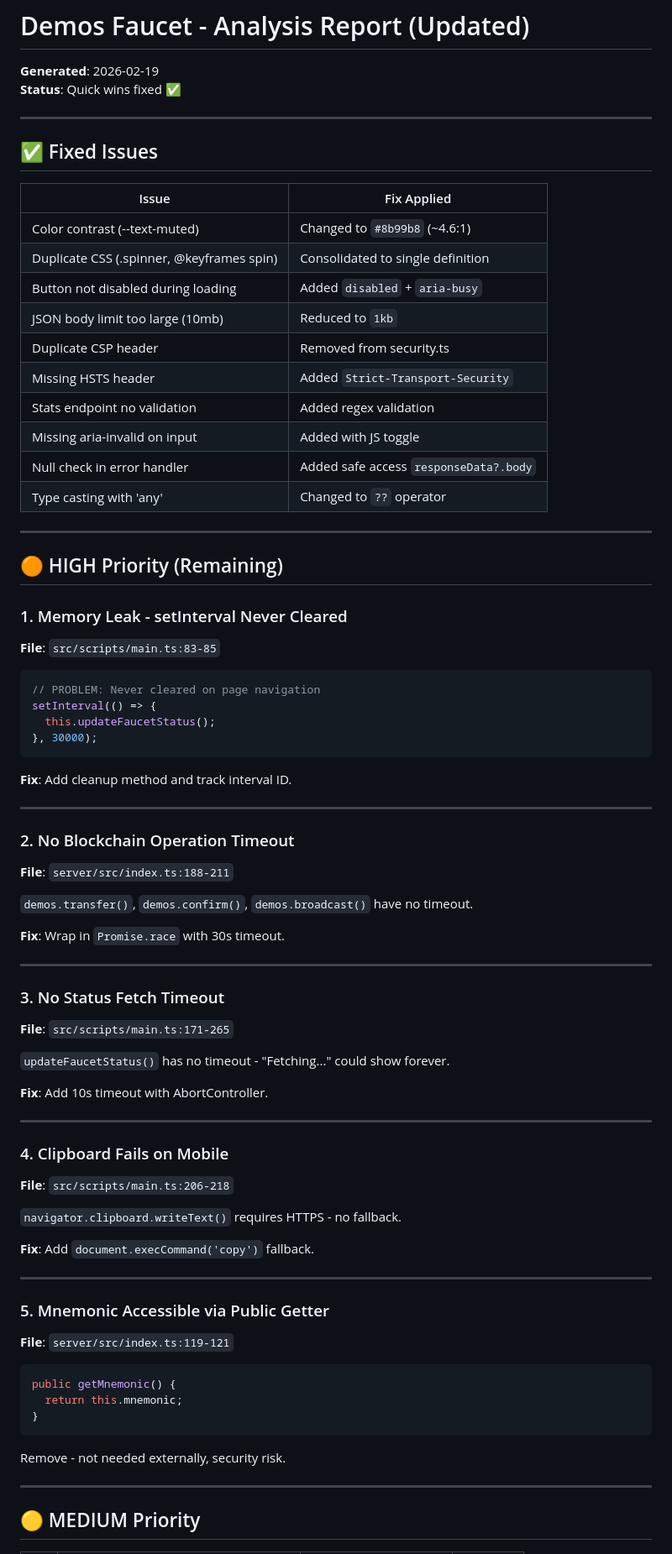
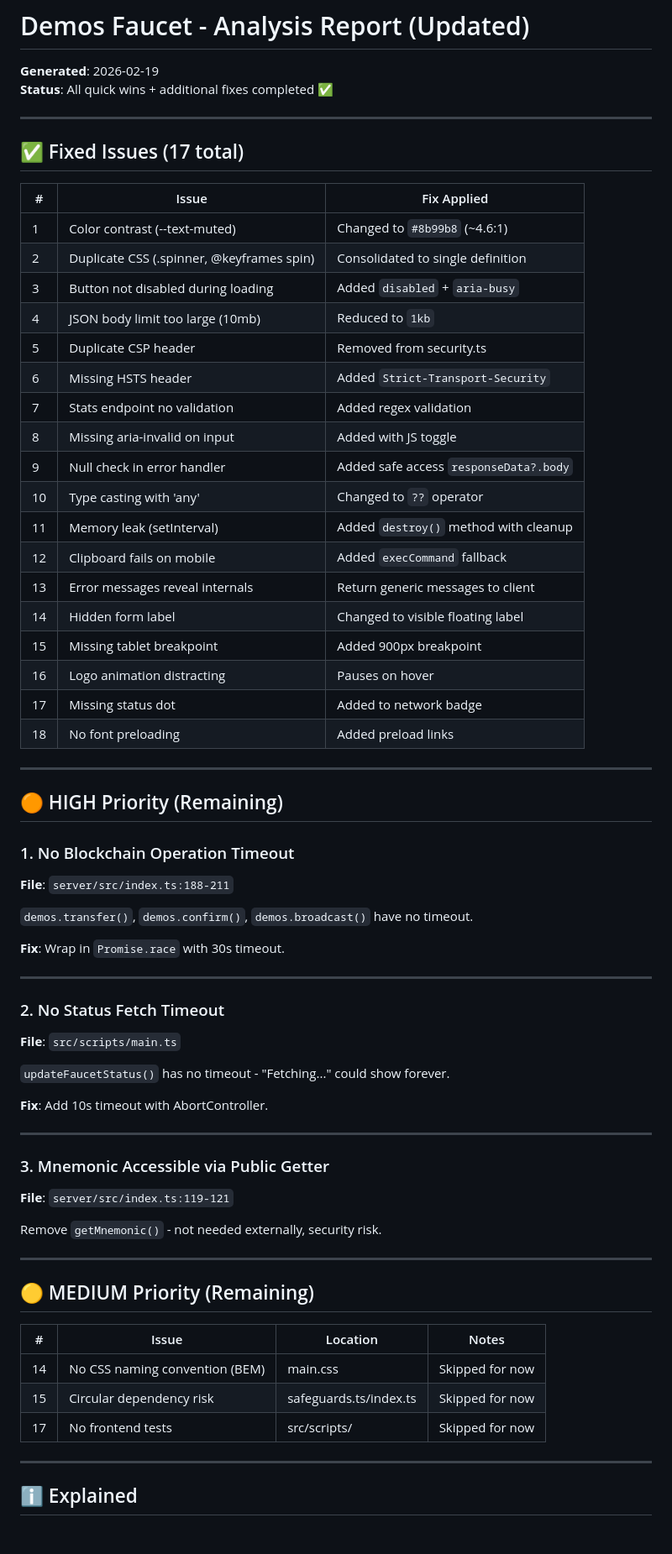
Before and after one commit to kynesyslabs/demos-faucet, a Markdown page: ANALYSIS_REPORT.md, the part around one of its changes. Shown at 84% size. Rendered like a GitHub page.

Commit message:
docs: update analysis report with all fixes
17 issues resolved, 3 high priority remaining

````diff
--- a/ANALYSIS_REPORT.md
+++ b/ANALYSIS_REPORT.md
@@ -1,44 +1,38 @@
 # Demos Faucet - Analysis Report (Updated)
 
 **Generated**: 2026-02-19
-**Status**: Quick wins fixed ✅
+**Status**: All quick wins + additional fixes completed ✅
 
 ---
 
-## ✅ Fixed Issues
+## ✅ Fixed Issues (17 total)
 
-| Issue | Fix Applied |
-|-------|-------------|
-| Color contrast (--text-muted) | Changed to `#8b99b8` (~4.6:1) |
-| Duplicate CSS (.spinner, @keyframes spin) | Consolidated to single definition |
-| Button not disabled during loading | Added `disabled` + `aria-busy` |
-| JSON body limit too large (10mb) | Reduced to `1kb` |
-| Duplicate CSP header | Removed from security.ts |
-| Missing HSTS header | Added `Strict-Transport-Security` |
-| Stats endpoint no validation | Added regex validation |
-| Missing aria-invalid on input | Added with JS toggle |
-| Null check in error handler | Added safe access `responseData?.body` |
-| Type casting with 'any' | Changed to `??` operator |
+| # | Issue | Fix Applied |
+|---|-------|-------------|
+| 1 | Color contrast (--text-muted) | Changed to `#8b99b8` (~4.6:1) |
+| 2 | Duplicate CSS (.spinner, @keyframes spin) | Consolidated to single definition |
+| 3 | Button not disabled during loading | Added `disabled` + `aria-busy` |
+| 4 | JSON body limit too large (10mb) | Reduced to `1kb` |
+| 5 | Duplicate CSP header | Removed from security.ts |
+| 6 | Missing HSTS header | Added `Strict-Transport-Security` |
+| 7 | Stats endpoint no validation | Added regex validation |
+| 8 | Missing aria-invalid on input | Added with JS toggle |
+| 9 | Null check in error handler | Added safe access `responseData?.body` |
+| 10 | Type casting with 'any' | Changed to `??` operator |
+| 11 | Memory leak (setInterval) | Added `destroy()` method with cleanup |
+| 12 | Clipboard fails on mobile | Added `execCommand` fallback |
+| 13 | Error messages reveal internals | Return generic messages to client |
+| 14 | Hidden form label | Changed to visible floating label |
+| 15 | Missing tablet breakpoint | Added 900px breakpoint |
+| 16 | Logo animation distracting | Pauses on hover |
+| 17 | Missing status dot | Added to network badge |
+| 18 | No font preloading | Added preload links |
 
 ---
 
 ## 🟠 HIGH Priority (Remaining)
 
-### 1. Memory Leak - setInterval Never Cleared
-**File**: `src/scripts/main.ts:83-85`
-
-```typescript
-// PROBLEM: Never cleared on page navigation
-setInterval(() => {
-  this.updateFaucetStatus();
-}, 30000);
-```
-
-**Fix**: Add cleanup method and track interval ID.
-
----
-
-### 2. No Blockchain Operation Timeout
+### 1. No Blockchain Operation Timeout
 **File**: `server/src/index.ts:188-211`
 
 `demos.transfer()`, `demos.confirm()`, `demos.broadcast()` have no timeout.
@@ -47,8 +41,8 @@ setInterval(() => {
 
 ---
 
-### 3. No Status Fetch Timeout
-**File**: `src/scripts/main.ts:171-265`
+### 2. No Status Fetch Timeout
+**File**: `src/scripts/main.ts`
 
 `updateFaucetStatus()` has no timeout - "Fetching..." could show forever.
 
@@ -56,27 +50,22 @@ setInterval(() => {
 
 ---
 
-### 4. Clipboard Fails on Mobile
-**File**: `src/scripts/main.ts:206-218`
+### 3. Mnemonic Accessible via Public Getter
+**File**: `server/src/index.ts:119-121`
 
-`navigator.clipboard.writeText()` requires HTTPS - no fallback.
-
-**Fix**: Add `document.execCommand('copy')` fallback.
+Remove `getMnemonic()` - not needed externally, security risk.
 
 ---
 
-### 5. Mnemonic Accessible via Public Getter
-**File**: `server/src/index.ts:119-121`
+## 🟡 MEDIUM Priority (Remaining)
 
-```typescript
-public getMnemonic() {
-  return this.mnemonic;
-}
-```
-
-Remove - not needed externally, security risk.
+| # | Issue | Location | Notes |
+|---|-------|----------|-------|
+| 14 | No CSS naming convention (BEM) | main.css | Skipped for now |
+| 15 | Circular dependency risk | safeguards.ts/index.ts | Skipped for now |
+| 17 | No frontend tests | src/scripts/ | Skipped for now |
 
 ---
 
-## 🟡 MEDIUM Priority
+## ℹ️ Explained
 
````
Also changed, not shown: other parts of ANALYSIS_REPORT.md (+33 -49 lines).
